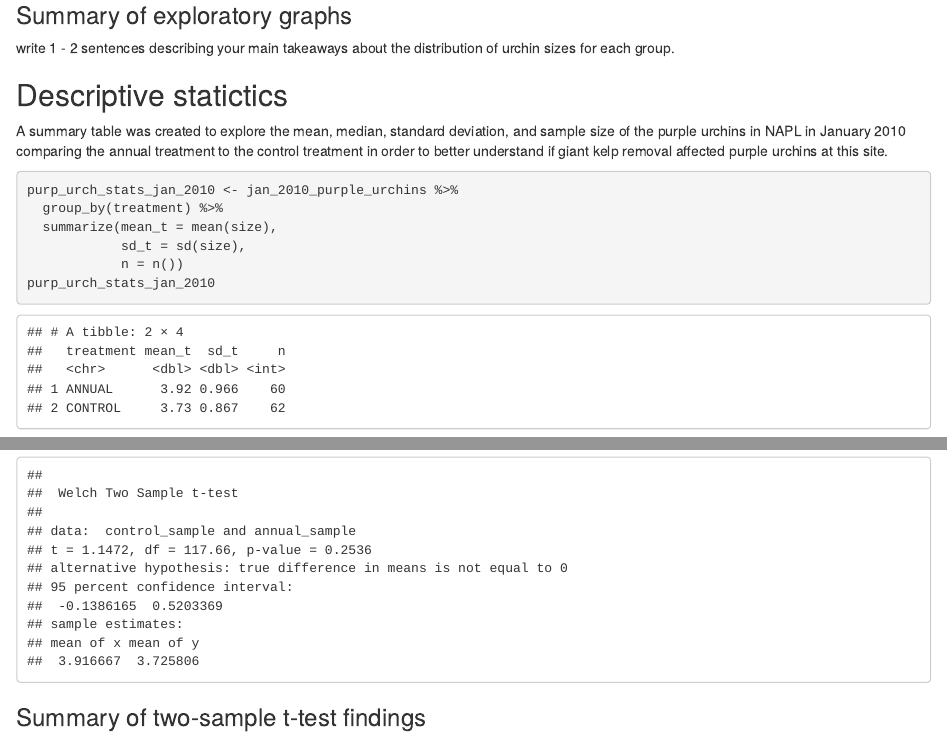
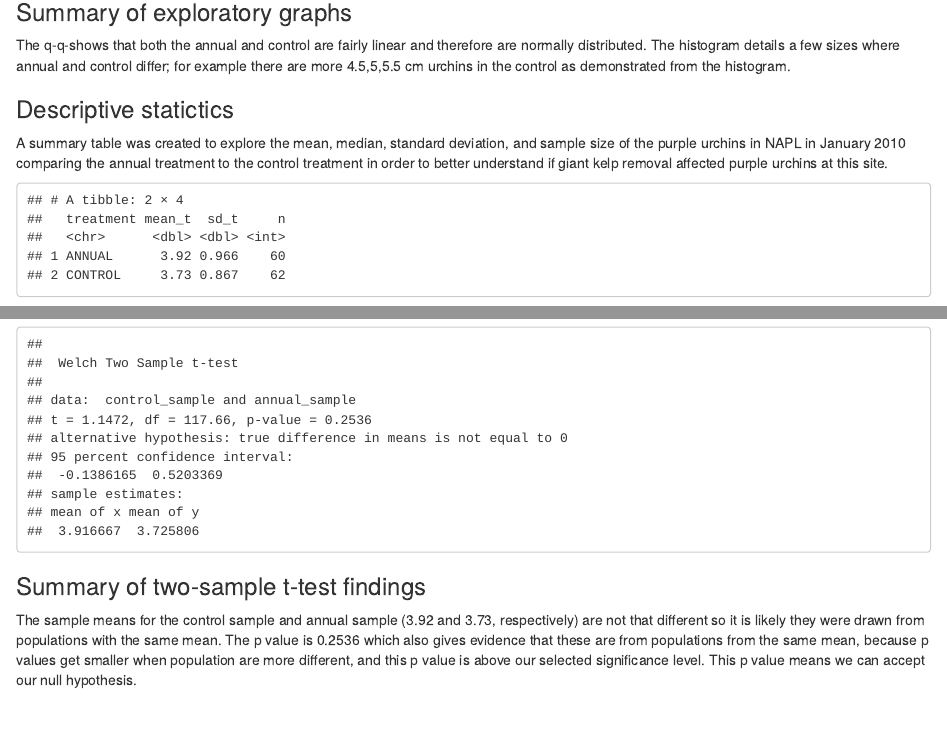
Before and after one commit to jordanmdavis/a3-task3-task4-jmd, an R Markdown document (src/a3_task4_jordan_davis.Rmd): the page in a window 1100 px wide, from 2020 px down before the commit and from 1540 px down after it, so that both start at the same text, and a second part further down, joined at a grey line. Rendered offline with R 4.5, knitr and Pandoc, with nearby package versions; column names are cleaned by a stand-in for the janitor package.

Commit message:
assignment3_commit

````diff
--- a/src/a3_task4_jordan_davis.Rmd
+++ b/src/a3_task4_jordan_davis.Rmd
@@ -55,11 +55,12 @@
   geom_qq()+
   facet_wrap(~treatment)
 ```
+
 ### Summary of exploratory graphs
 
-write 1 - 2 sentences describing your main takeaways about the distribution of urchin sizes for each group.
+The q-q-shows that both the annual and control are fairly linear and therefore are normally distributed. The histogram details a few sizes where annual and control differ; for example there are more 4.5,5,5.5 cm urchins in the control as demonstrated from the histogram.
 
-## Descriptive statictics
+### Descriptive statictics
 
 A summary table was created to explore the mean, median, standard deviation, and sample size of the purple urchins in NAPL in January 2010 comparing the annual treatment to the control treatment in order to better understand if giant kelp removal affected purple urchins at this site.
 
@@ -89,3 +90,5 @@
 ```
 
 ### Summary of two-sample t-test findings
+
+The sample means for the control sample and annual sample (3.92 and 3.73, respectively) are not that different so it is likely they were drawn from populations with the same mean. The p value is 0.2536 which also gives evidence that these are from populations from the same mean, because p values get smaller when population are more different, and this p value is above our selected significance level. This p value means we can accept our null hypothesis.
````
Also changed, not shown: src/a3_task3_jordan_davis.Rmd (+1 -0 lines), src/a3_task3_jordan_davis.html, src/a3_task4_jordan_davis.html, src/a3_task4_jordan_davis.Rmd (2 more changed lines).
